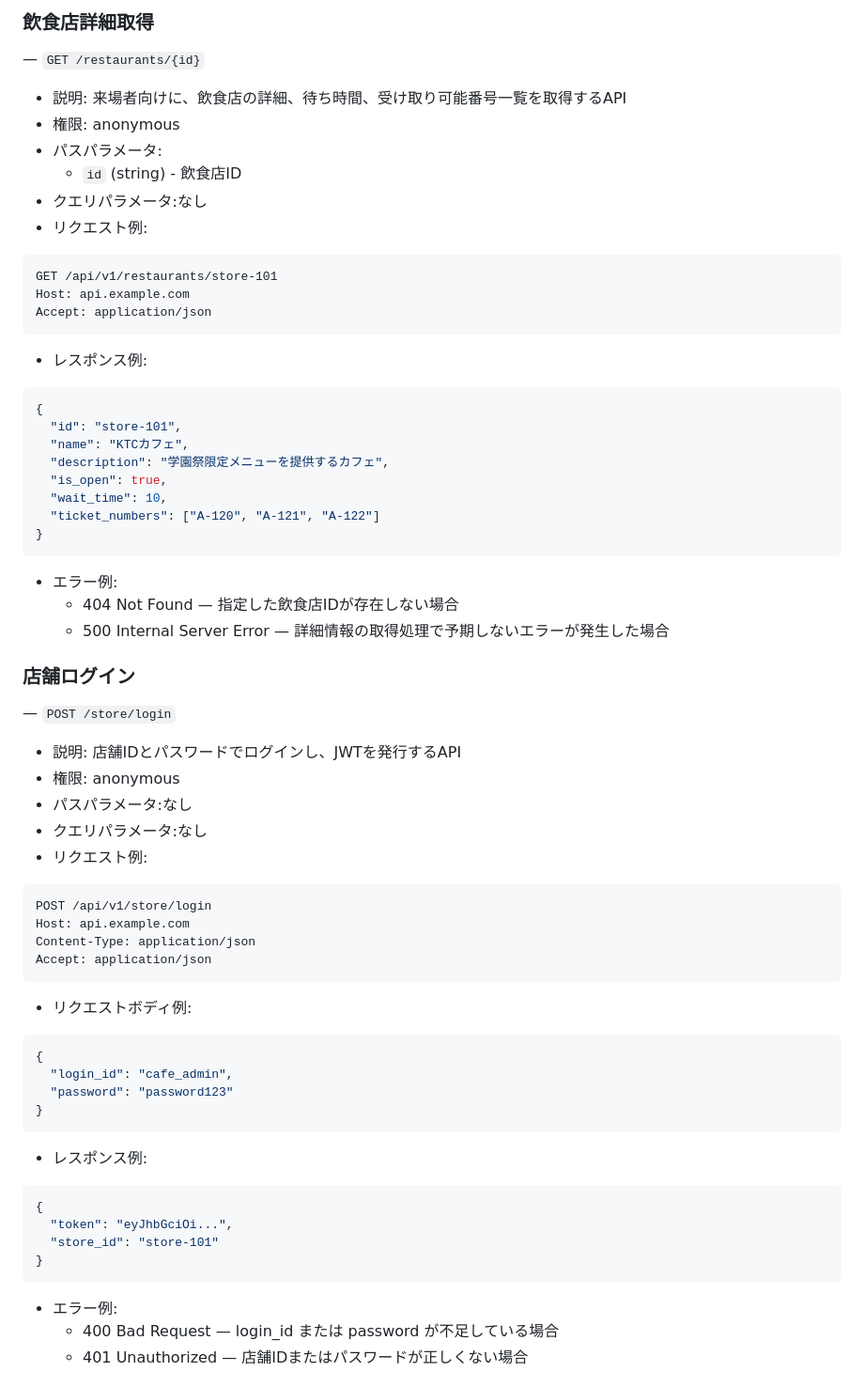
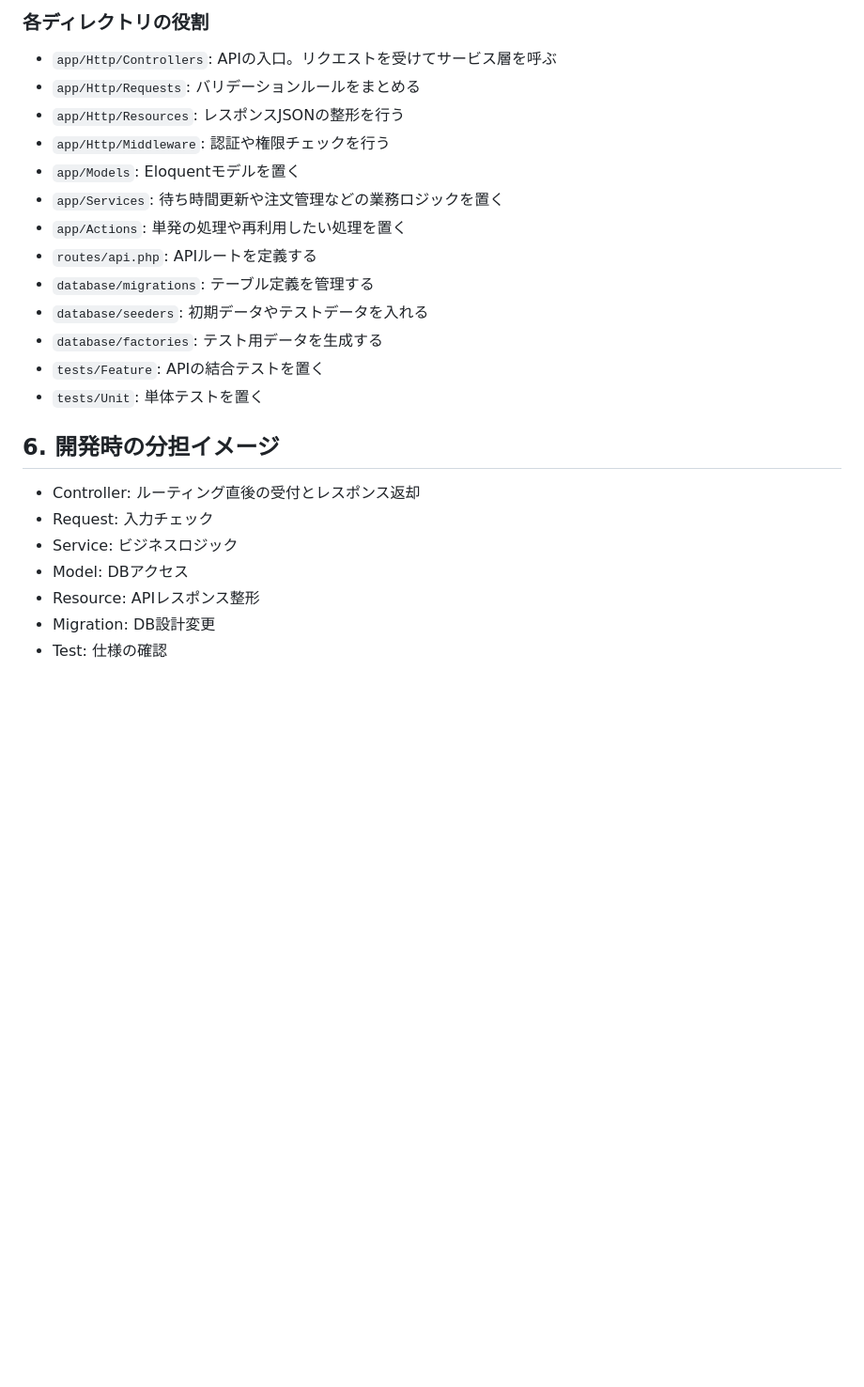
Before and after one commit to IZIZsama/Emerald, a Markdown page: docs/backend.md, the part around one of its changes. Shown at 94% size. Drawn GitHub-style; blank space fills up the shorter version.

Commit message:
backendとapiの更新

````diff
--- a/docs/backend.md
+++ b/docs/backend.md
@@ -67,60 +60,25 @@ Accept: application/json
 
-### 飲食店詳細取得
-— `GET /restaurants/{id}`
-- 説明: 来場者向けに、飲食店の詳細、待ち時間、受け取り可能番号一覧を取得するAPI
-- 権限: anonymous
-- パスパラメータ:
-  - `id` (string) - 飲食店ID
-- クエリパラメータ:なし
-- リクエスト例:
-``` url
-GET /api/v1/restaurants/store-101
-Host: api.example.com
-Accept: application/json
-```
-- レスポンス例:
-```json
-{
-  "id": "store-101",
-  "name": "KTCカフェ",
-  "description": "学園祭限定メニューを提供するカフェ",
-  "is_open": true,
-  "wait_time": 10,
-  "ticket_numbers": ["A-120", "A-121", "A-122"]
-}
-```
-- エラー例:
-  - 404 Not Found — 指定した飲食店IDが存在しない場合
-  - 500 Internal Server Error — 詳細情報の取得処理で予期しないエラーが発生した場合
+### 各ディレクトリの役割
+- `app/Http/Controllers`: APIの入口。リクエストを受けてサービス層を呼ぶ
+- `app/Http/Requests`: バリデーションルールをまとめる
+- `app/Http/Resources`: レスポンスJSONの整形を行う
+- `app/Http/Middleware`: 認証や権限チェックを行う
+- `app/Models`: Eloquentモデルを置く
+- `app/Services`: 待ち時間更新や注文管理などの業務ロジックを置く
+- `app/Actions`: 単発の処理や再利用したい処理を置く
+- `routes/api.php`: APIルートを定義する
+- `database/migrations`: テーブル定義を管理する
+- `database/seeders`: 初期データやテストデータを入れる
+- `database/factories`: テスト用データを生成する
+- `tests/Feature`: APIの結合テストを置く
+- `tests/Unit`: 単体テストを置く
 
-### 店舗ログイン
-— `POST /store/login`
-- 説明: 店舗IDとパスワードでログインし、JWTを発行するAPI
-- 権限: anonymous
-- パスパラメータ:なし
-- クエリパラメータ:なし
-- リクエスト例:
-``` url
-POST /api/v1/store/login
-Host: api.example.com
-Content-Type: application/json
-Accept: application/json
-```
-- リクエストボディ例:
-```json
-{
-  "login_id": "cafe_admin",
-  "password": "password123"
-}
-```
-- レスポンス例:
-```json
-{
-  "token": "eyJhbGciOi...",
-  "store_id": "store-101"
-}
-```
-- エラー例:
-  - 400 Bad Request — login_id または password が不足している場合
-  - 401 Unauthorized — 店舗IDまたはパスワードが正しくない場合
+## 6. 開発時の分担イメージ
+- Controller: ルーティング直後の受付とレスポンス返却
+- Request: 入力チェック
+- Service: ビジネスロジック
+- Model: DBアクセス
+- Resource: APIレスポンス整形
+- Migration: DB設計変更
+- Test: 仕様の確認
 
````
Also changed, not shown: other parts of docs/backend.md (+76 -176 lines), docs/api.md (+88 -45 lines).
